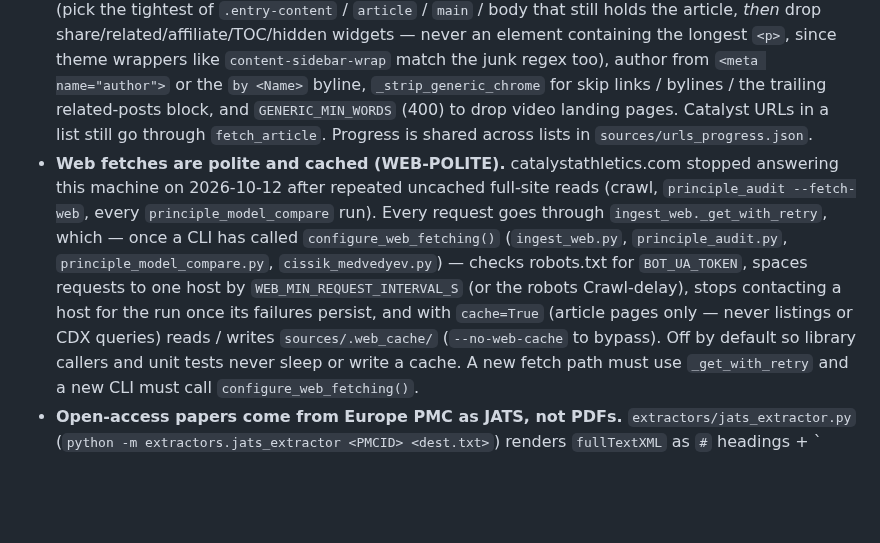
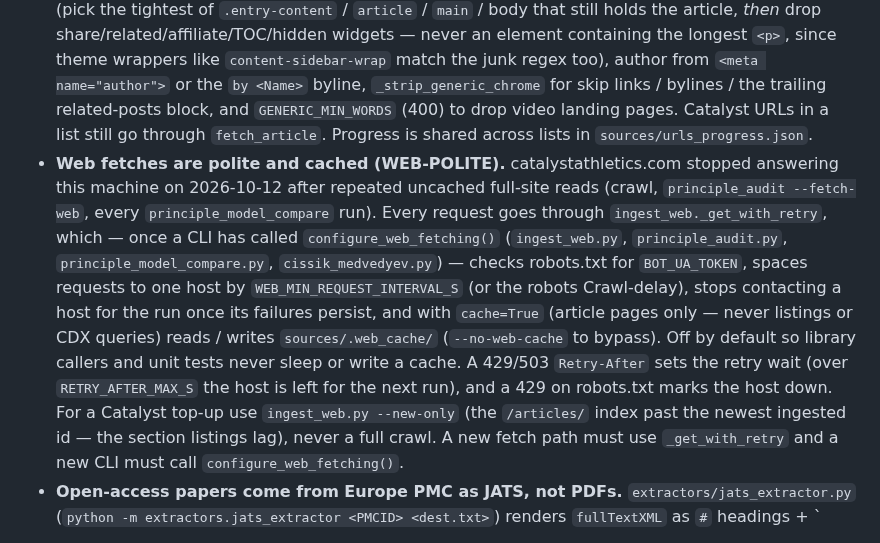
Before and after one commit to dcmshi/oly-program-generator, a Markdown page: CLAUDE.md, the part around the change. Drawn GitHub-style; blank space fills up the shorter version.

```diff
--- a/CLAUDE.md
+++ b/CLAUDE.md
@@ -121,7 +121,7 @@ Content is **routed before chunking** — the classifier sends each section down
 - **`--batch` routes the expensive ingestion calls through the Message Batches API (COST-1).** `shared.llm.run_message_batch(client, {custom_id: create-kwargs})` submits, polls and returns `{custom_id: Message | BatchRequestFailed}`, re-sending `max_tokens`-truncated replies with a doubled budget (the batch twin of `create_message_growing`). `PrincipleExtractor.extract_batch` and `PDFExtractor(batch=True)` build their requests from the same `_request_params` / `_ocr_request` the synchronous path uses — keep both paths sharing one request builder and one response parser so they can't drift. In `pipeline.ingest`, principle sections are queued during the section loop and flushed by `_flush_principle_batch` after it; because the loop has already checkpointed past them, a failed batch **rewinds the checkpoint to `resume_from`** before re-raising. `--contextualize`, template parsing and the classifier fallback stay synchronous (per-chunk before embedding; sequential continuation windows; rare).
 - **Add every new source title to `SOURCE_PROFILE_MAP` (`processors/chunker.py`) before ingesting it.** Matching is substring-on-title; an unrecognised title silently falls back to the 900-token `programming` profile. Profiles are listed in `docs/CORPUS.md`. This applies to books and papers only — the web path (`ingest_web.py`: Catalyst, Charniga and `--site urls` lists) sizes chunks dynamically via `for_web_article(word_count)` and never consults the map. Papers use the `research` profile (700/150).
 - **Curated URL lists are the third web path.** `ingest_web.py --site urls --url-file sources/url_lists/<name>.json` (the only committed thing under `sources/`, plus one script — `cissik_medvedyev.py`, which swaps a post's table images for transcriptions and hands the page to `fetch_generic_article(url, author, html=…)`) runs `fetch_generic_article`: container-first extraction (pick the tightest of `.entry-content` / `article` / `main` / body that still holds the article, *then* drop share/related/affiliate/TOC/hidden widgets — never an element containing the longest `<p>`, since theme wrappers like `content-sidebar-wrap` match the junk regex too), author from `<meta name="author">` or the `by <Name>` byline, `_strip_generic_chrome` for skip links / bylines / the trailing related-posts block, and `GENERIC_MIN_WORDS` (400) to drop video landing pages. Catalyst URLs in a list still go through `fetch_article`. Progress is shared across lists in `sources/urls_progress.json`.
-- **Web fetches are polite and cached (WEB-POLITE).** catalystathletics.com stopped answering this machine on 2026-10-12 after repeated uncached full-site reads (crawl, `principle_audit --fetch-web`, every `principle_model_compare` run). Every request goes through `ingest_web._get_with_retry`, which — once a CLI has called `configure_web_fetching()` (`ingest_web.py`, `principle_audit.py`, `principle_model_compare.py`, `cissik_medvedyev.py`) — checks robots.txt for `BOT_UA_TOKEN`, spaces requests to one host by `WEB_MIN_REQUEST_INTERVAL_S` (or the robots Crawl-delay), stops contacting a host for the run once its failures persist, and with `cache=True` (article pages only — never listings or CDX queries) reads / writes `sources/.web_cache/` (`--no-web-cache` to bypass). Off by default so library callers and unit tests never sleep or write a cache. A new fetch path must use `_get_with_retry` and a new CLI must call `configure_web_fetching()`.
+- **Web fetches are polite and cached (WEB-POLITE).** catalystathletics.com stopped answering this machine on 2026-10-12 after repeated uncached full-site reads (crawl, `principle_audit --fetch-web`, every `principle_model_compare` run). Every request goes through `ingest_web._get_with_retry`, which — once a CLI has called `configure_web_fetching()` (`ingest_web.py`, `principle_audit.py`, `principle_model_compare.py`, `cissik_medvedyev.py`) — checks robots.txt for `BOT_UA_TOKEN`, spaces requests to one host by `WEB_MIN_REQUEST_INTERVAL_S` (or the robots Crawl-delay), stops contacting a host for the run once its failures persist, and with `cache=True` (article pages only — never listings or CDX queries) reads / writes `sources/.web_cache/` (`--no-web-cache` to bypass). Off by default so library callers and unit tests never sleep or write a cache. A 429/503 `Retry-After` sets the retry wait (over `RETRY_AFTER_MAX_S` the host is left for the next run), and a 429 on robots.txt marks the host down. For a Catalyst top-up use `ingest_web.py --new-only` (the `/articles/` index past the newest ingested id — the section listings lag), never a full crawl. A new fetch path must use `_get_with_retry` and a new CLI must call `configure_web_fetching()`.
 - **Open-access papers come from Europe PMC as JATS, not PDFs.** `extractors/jats_extractor.py` (`python -m extractors.jats_extractor <PMCID> <dest.txt>`) renders `fullTextXML` as `#` headings + `
 
 ` paragraphs + tab-separated table rows and drops references; ingest the `.txt` with `pipeline.py --type article`. Publisher and repository PDFs mostly 403 scripted fetches (MDPI, Springer, PMC, ECU, Salford, ScienceDirect) — when a paper has no PMCID, the PDF has to be saved from a browser.
```
Also changed, not shown: TODO.md (+1 -0 lines).
